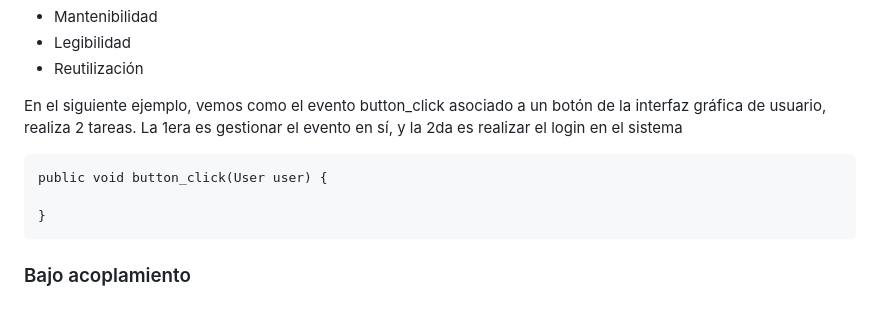
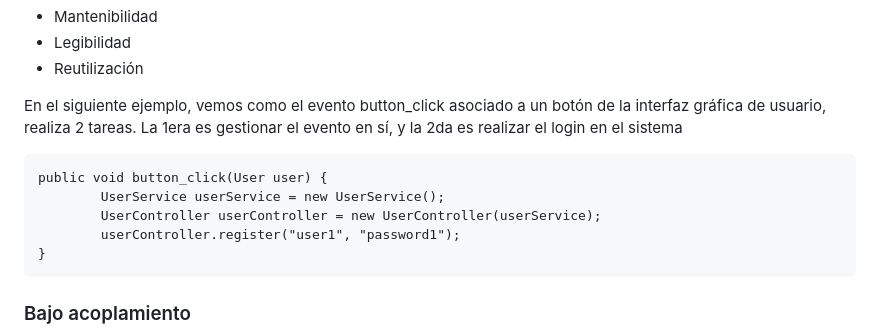
Before and after one commit to emigallo-edu/blog-tech, a Markdown page: docs/grasp/content.md, the part around the change. Drawn GitHub-style; blank space fills up the shorter version.

Commit message:
contenido

```diff
--- a/docs/grasp/content.md
+++ b/docs/grasp/content.md
@@ -126,7 +126,9 @@ Es un tipo de medición ordinal y se describe generalmente como "cohesión alta"
 En el siguiente ejemplo, vemos como el evento button_click asociado a un botón de la interfaz gráfica de usuario, realiza 2 tareas. La 1era es gestionar el evento en sí, y la 2da es realizar el login en el sistema
 
     public void button_click(User user) {
-
+            UserService userService = new UserService();
+            UserController userController = new UserController(userService);
+            userController.register("user1", "password1");
     }
 
 
```
